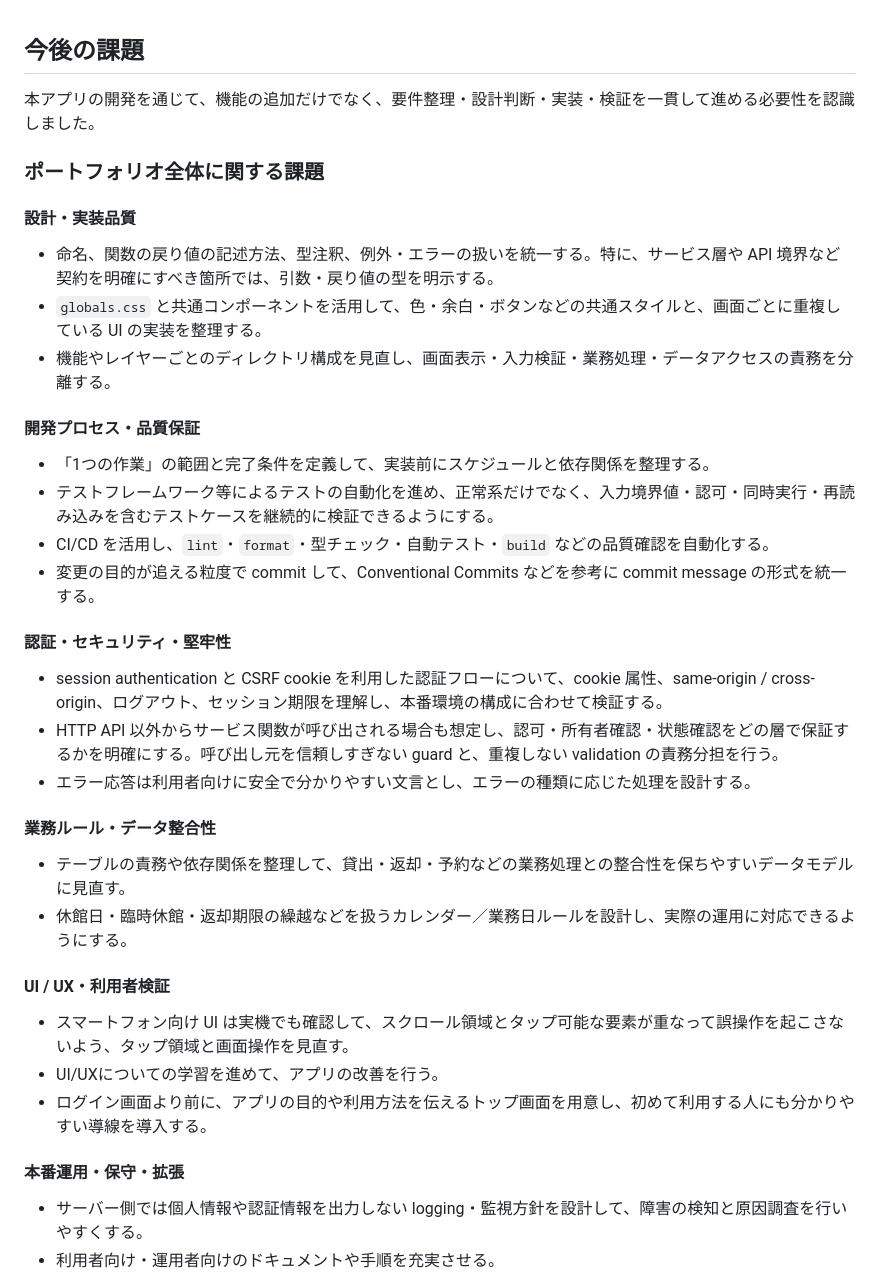
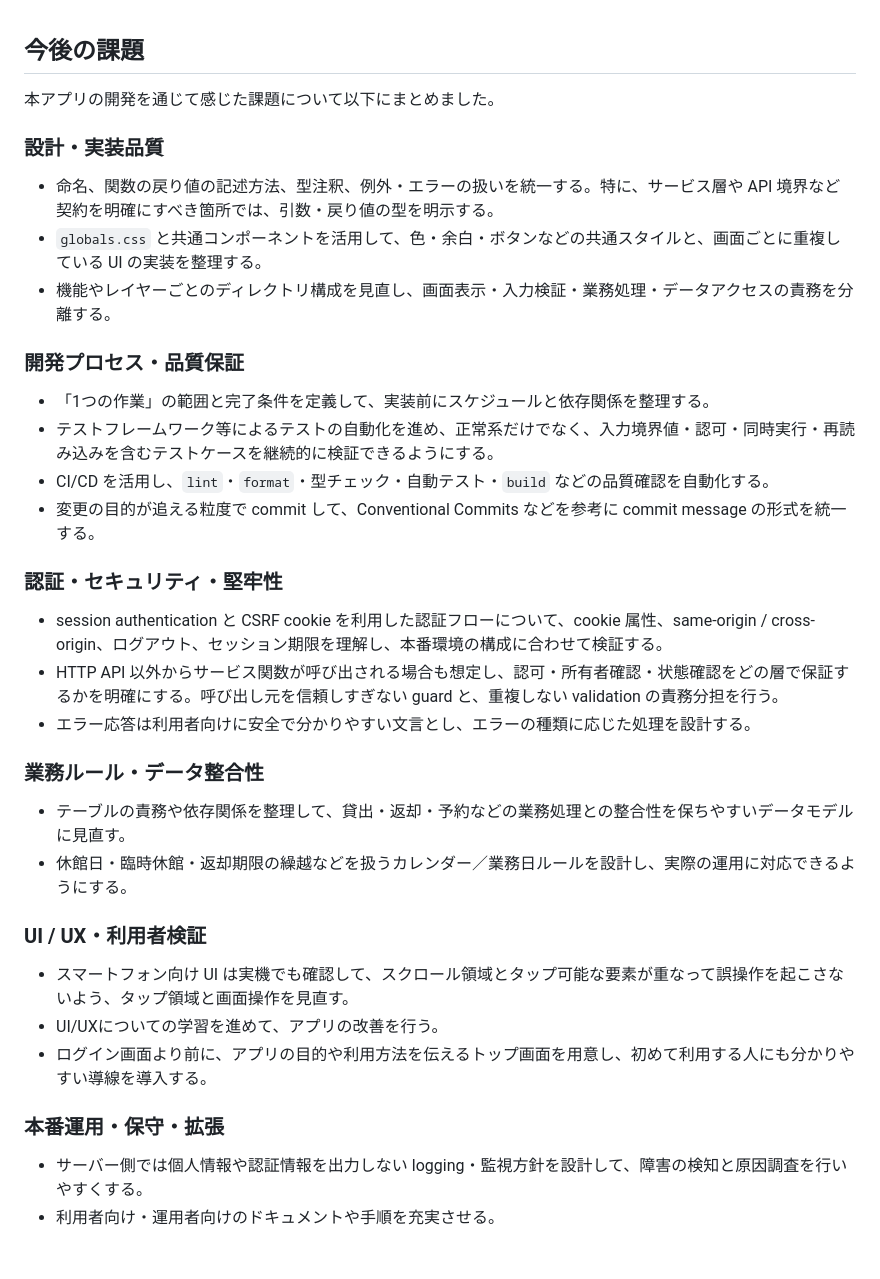
Before and after one commit to SI70185430/decentralized_library_app, a Markdown page: README.md, the part around the change. Rendered like a GitHub page; blank space fills up the shorter version.

Commit message:
修正：READMEの今後の課題について記述を修正

```diff
--- a/README.md
+++ b/README.md
@@ -76,41 +76,39 @@
 
 ## 今後の課題
 
-本アプリの開発を通じて、機能の追加だけでなく、要件整理・設計判断・実装・検証を一貫して進める必要性を認識しました。
+本アプリの開発を通じて感じた課題について以下にまとめました。
 
-### ポートフォリオ全体に関する課題
-
-#### 設計・実装品質
+### 設計・実装品質
 
 - 命名、関数の戻り値の記述方法、型注釈、例外・エラーの扱いを統一する。特に、サービス層や API 境界など契約を明確にすべき箇所では、引数・戻り値の型を明示する。
 - `globals.css` と共通コンポーネントを活用して、色・余白・ボタンなどの共通スタイルと、画面ごとに重複している UI の実装を整理する。
 - 機能やレイヤーごとのディレクトリ構成を見直し、画面表示・入力検証・業務処理・データアクセスの責務を分離する。
 
-#### 開発プロセス・品質保証
+### 開発プロセス・品質保証
 
 - 「1つの作業」の範囲と完了条件を定義して、実装前にスケジュールと依存関係を整理する。
 - テストフレームワーク等によるテストの自動化を進め、正常系だけでなく、入力境界値・認可・同時実行・再読み込みを含むテストケースを継続的に検証できるようにする。
 - CI/CD を活用し、`lint`・`format`・型チェック・自動テスト・`build` などの品質確認を自動化する。
 - 変更の目的が追える粒度で commit して、Conventional Commits などを参考に commit message の形式を統一する。
 
-#### 認証・セキュリティ・堅牢性
+### 認証・セキュリティ・堅牢性
 
 - session authentication と CSRF cookie を利用した認証フローについて、cookie 属性、same-origin / cross-origin、ログアウト、セッション期限を理解し、本番環境の構成に合わせて検証する。
 - HTTP API 以外からサービス関数が呼び出される場合も想定し、認可・所有者確認・状態確認をどの層で保証するかを明確にする。呼び出し元を信頼しすぎない guard と、重複しない validation の責務分担を行う。
 - エラー応答は利用者向けに安全で分かりやすい文言とし、エラーの種類に応じた処理を設計する。
 
-#### 業務ルール・データ整合性
+### 業務ルール・データ整合性
 
 - テーブルの責務や依存関係を整理して、貸出・返却・予約などの業務処理との整合性を保ちやすいデータモデルに見直す。
 - 休館日・臨時休館・返却期限の繰越などを扱うカレンダー／業務日ルールを設計し、実際の運用に対応できるようにする。
 
-#### UI / UX・利用者検証
+### UI / UX・利用者検証
 
 - スマートフォン向け UI は実機でも確認して、スクロール領域とタップ可能な要素が重なって誤操作を起こさないよう、タップ領域と画面操作を見直す。
 - UI/UXについての学習を進めて、アプリの改善を行う。
 - ログイン画面より前に、アプリの目的や利用方法を伝えるトップ画面を用意し、初めて利用する人にも分かりやすい導線を導入する。
 
-#### 本番運用・保守・拡張
+### 本番運用・保守・拡張
 
 - サーバー側では個人情報や認証情報を出力しない logging・監視方針を設計して、障害の検知と原因調査を行いやすくする。
 - 利用者向け・運用者向けのドキュメントや手順を充実させる。
```
